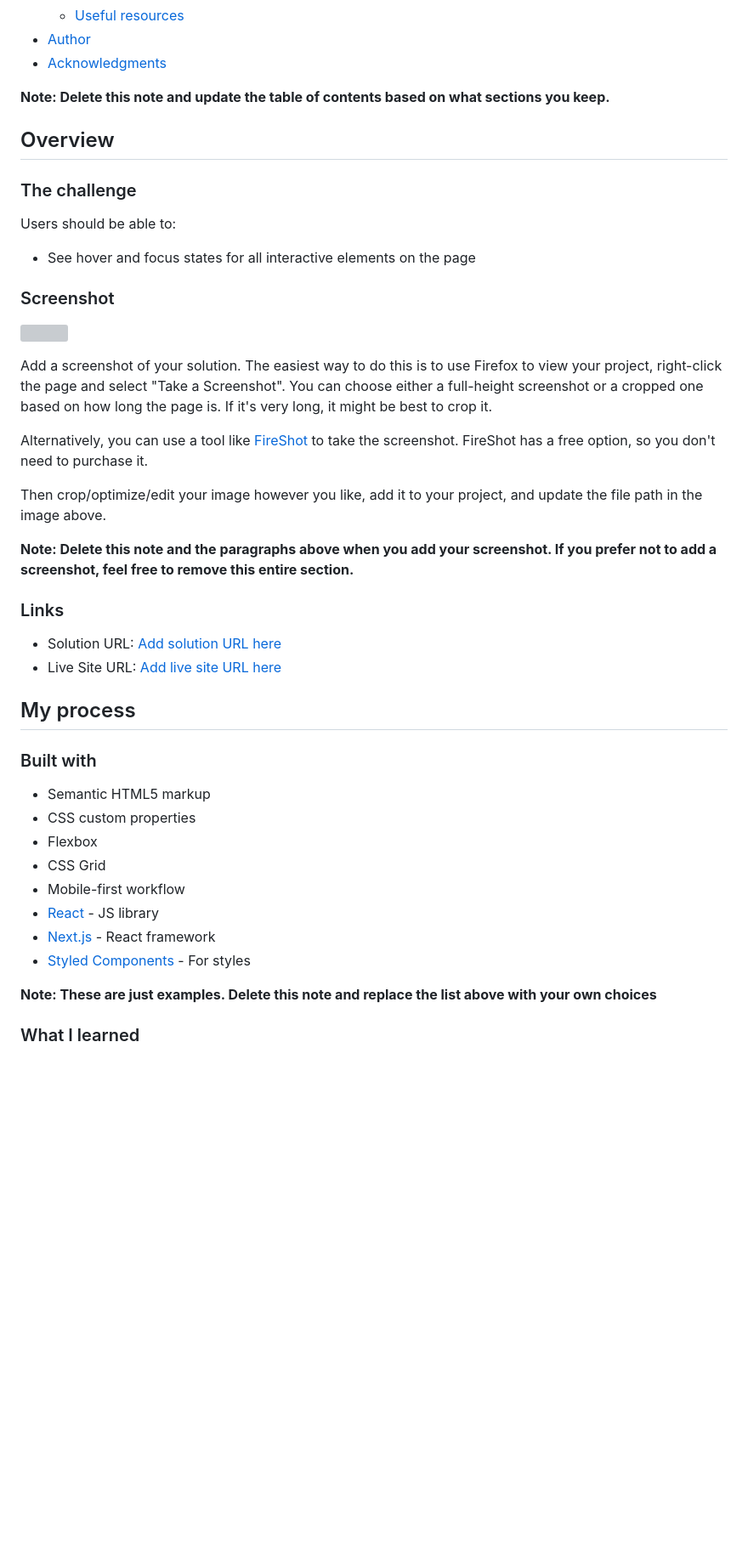
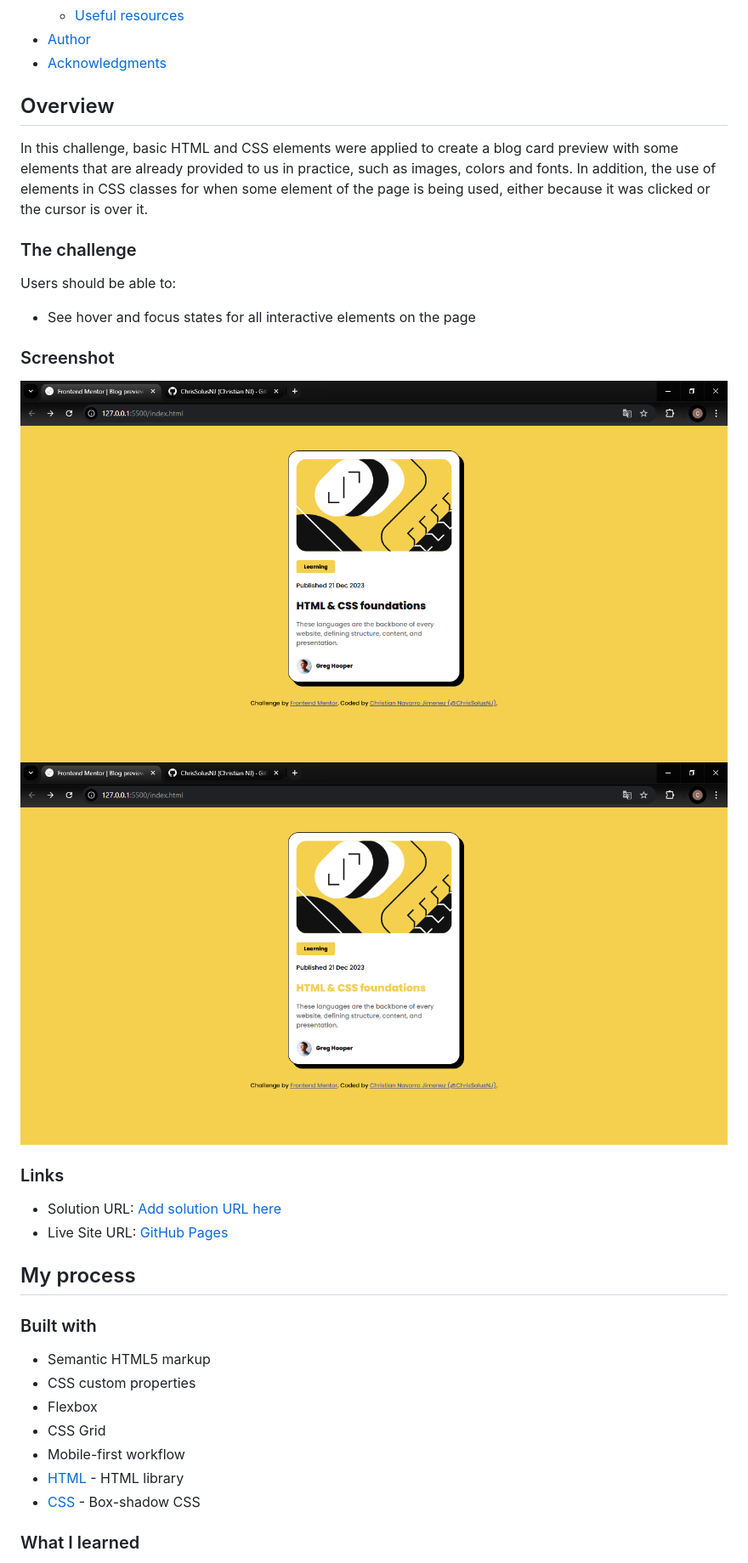
Before and after one commit to ChrisSolusNJ/Blog-Preview-Card, a Markdown page: README-template.md, the part around one of its changes. Shown at 85% size. GitHub-like rendering; pictures changed too: image-1.png (added), image.png (added); blank space fills up the shorter version; grey boxes are pictures that could not be loaded.

```diff
--- a/README-template.md
+++ b/README-template.md
@@ -16,9 +16,10 @@ This is a solution to the [Blog preview card challenge on Frontend Mentor](https
 - [Author](#author)
 - [Acknowledgments](#acknowledgments)
 
-**Note: Delete this note and update the table of contents based on what sections you keep.**
 
 ## Overview
+
+  In this challenge, basic HTML and CSS elements were applied to create a blog card preview with some elements that are already provided to us in practice, such as images, colors and fonts. In addition, the use of elements in CSS classes for when some element of the page is being used, either because it was clicked or the cursor is over it.
 
 ### The challenge
 
@@ -28,20 +29,14 @@ Users should be able to:
 
 ### Screenshot
 
-![](./screenshot.jpg)
+![Image normal](image.png)
+![Image active](image-1.png)
 
-Add a screenshot of your solution. The easiest way to do this is to use Firefox to view your project, right-click the page and select "Take a Screenshot". You can choose either a full-height screenshot or a cropped one based on how long the page is. If it's very long, it might be best to crop it.
-
-Alternatively, you can use a tool like [FireShot](https://getfireshot.com/) to take the screenshot. FireShot has a free option, so you don't need to purchase it.
-
-Then crop/optimize/edit your image however you like, add it to your project, and update the file path in the image above.
-
-**Note: Delete this note and the paragraphs above when you add your screenshot. If you prefer not to add a screenshot, feel free to remove this entire section.**
 
 ### Links
 
 - Solution URL: [Add solution URL here](https://your-solution-url.com)
-- Live Site URL: [Add live site URL here](https://your-live-site-url.com)
+- Live Site URL: [GitHub Pages](https://chrissolusnj.github.io/Blog-Preview-Card/)
 
 ## My process
 
@@ -52,11 +47,9 @@ Then crop/optimize/edit your image however you like, add it to your project, and
 - Flexbox
 - CSS Grid
 - Mobile-first workflow
-- [React](https://reactjs.org/) - JS library
-- [Next.js](https://nextjs.org/) - React framework
-- [Styled Components](https://styled-components.com/) - For styles
+- [HTML](https://developer.mozilla.org/es/docs/Web/HTML) - HTML library
+- [CSS](https://developer.mozilla.org/en-US/docs/Web/CSS/box-shadow) - Box-shadow CSS
 
-**Note: These are just examples. Delete this note and replace the list above with your own choices**
 
 ### What I learned
 
```
Also changed, not shown: other parts of README-template.md (+6 -39 lines), README-template-spanish.md (+1 -1 lines), 2 other files.
